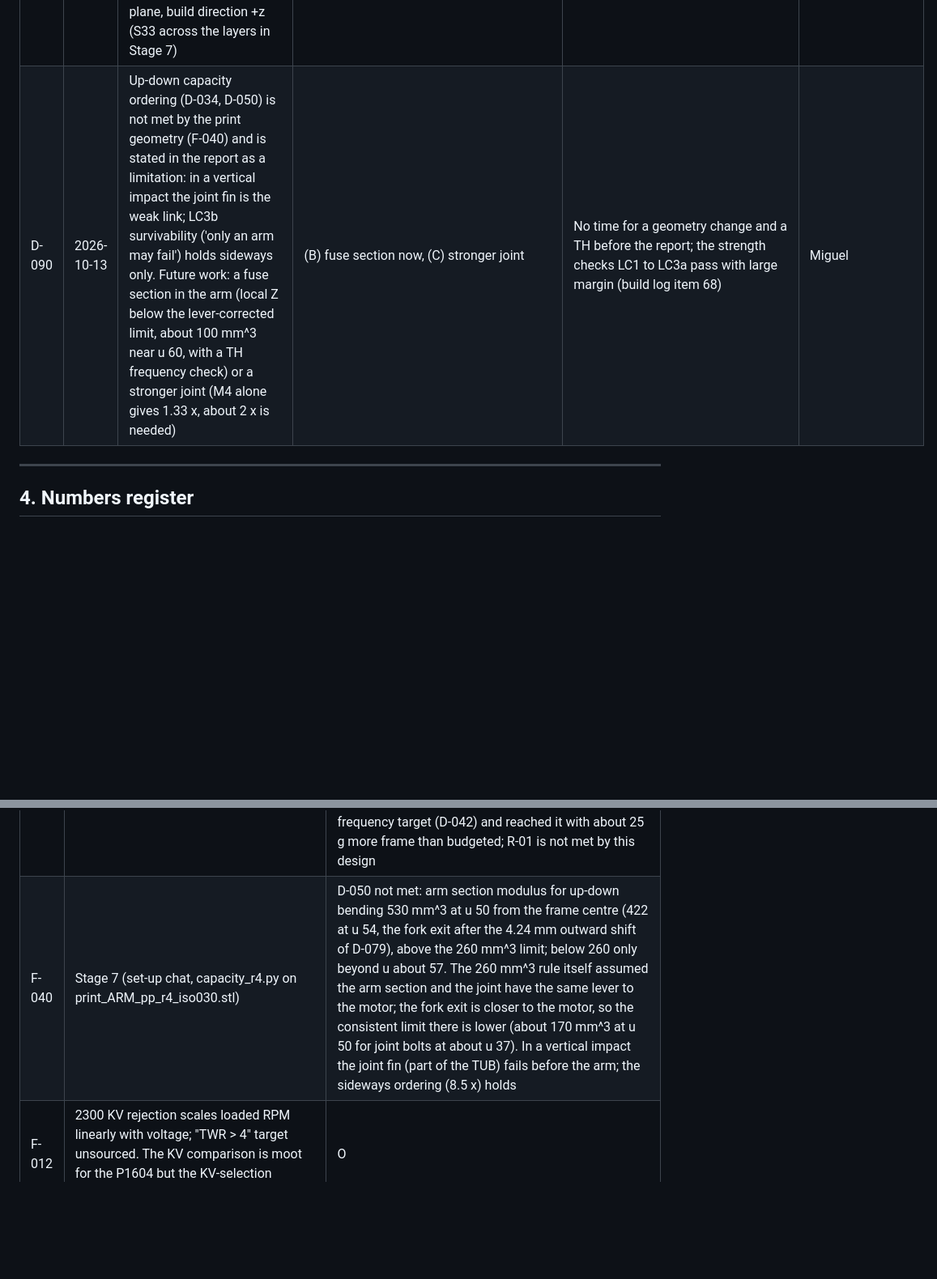
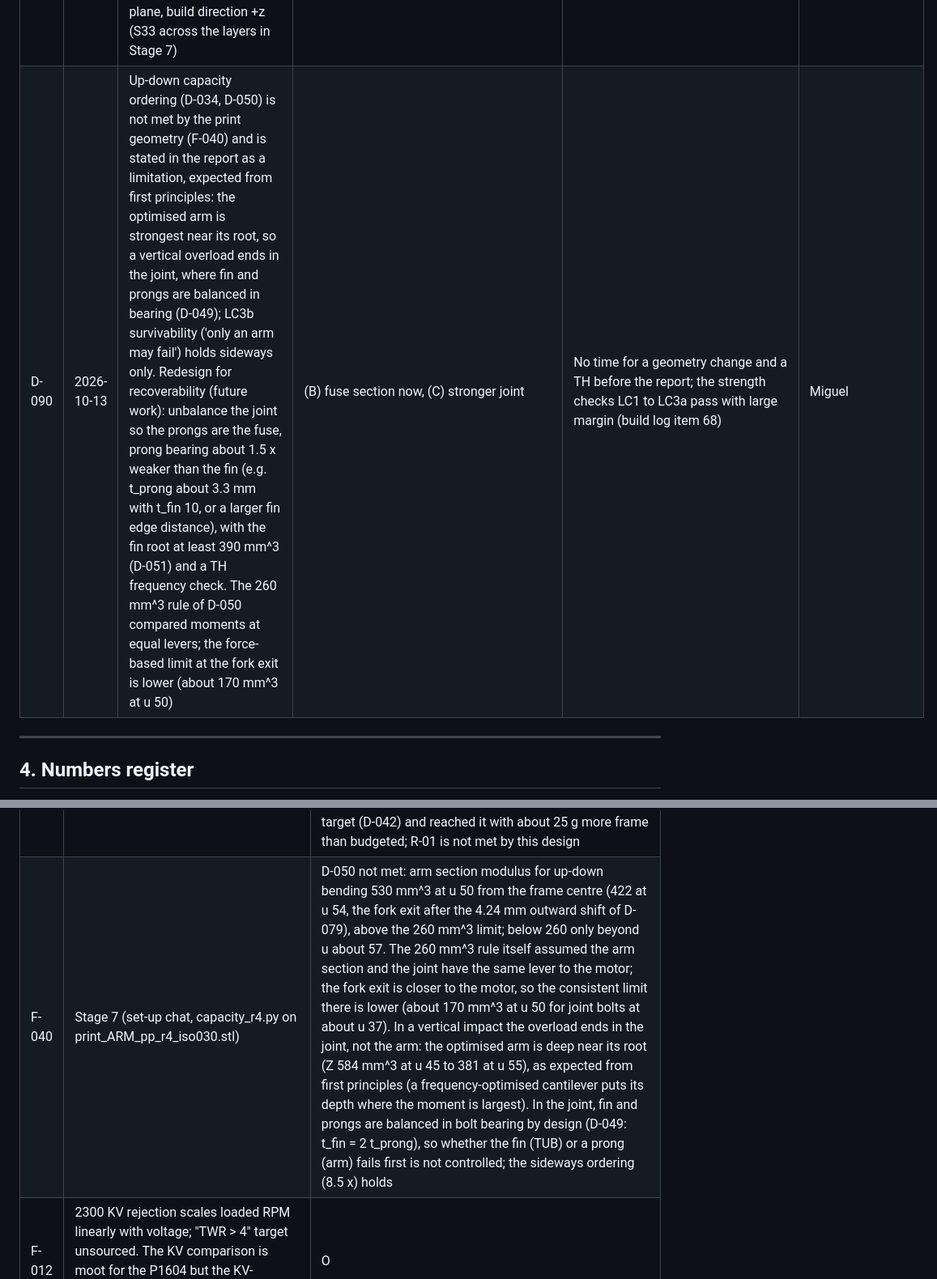
Before and after one commit to migueldiaslima/drone-revB, a Markdown page: docs/journal_quadcopter.md, 2 parts joined by grey strips. Shown at 81% size. Rendered like a GitHub page; blank space fills up the shorter version.

Commit message:
F-040, D-090: joint outcome expected from first principles; prong fuse as the redesign
Co-Authored-By: Claude Opus 5.5 <noreply@anthropic.com>
Claude-Session: https://claude.ai/code/session_01UiAjPizYnRHcGHe8vGysaV

```diff
--- a/docs/journal_quadcopter.md
+++ b/docs/journal_quadcopter.md
@@ -331,7 +331,7 @@ Bambu Lab P1S. Abaqus 2022 (local), Abaqus 2024/2025 (FEUP HPC, batch). Fusion,
 | D-087 | 2026-10-13 | F-038 fix, print geometry of the rev 4 tub: the keel zone behind the rear wall (x -54 to -23, abs(y) <= 9, z 0 to 21.5) is cleaned of all design material and the GPS deck is carried by two fixed parts: (A) twin tapered keels hanging from the deck underside, plan between abs(y) 4.6 and the deck edge (9) or the prop sweep + 3 mm, flaring into the rear wall, depth z_bot = 21.5 - 11.5 (0.6 t + 0.4 t^2), t = (x + 50) / 28, from x -46; (B) a 2 mm web under the antenna sleeve (y 2.5 to 4.5) from x -36.9 to the wall, its lower edge one straight line (Miguel) from 1 mm below the sleeve down to the rear wall face at z -2.0, 1 mm above the K11 motor-lead opening (z -8 to -3). Exact solids differ from the TH shapes only for printability and mesh quality (D1 to D5 in the keels export note) and hold more material except two pieces thinner than one element. No new H4 | (S) full side webs forced solid, +2.11 g; (L) local iso 0.15; new H4 with the keel as fixed | TH_r4b_cAB passes every requirement (f7 428.4 Hz, LC3a 0.94 x cap) at 1.1 g less than S; L fails (380.6 Hz); B alone does not reach the deck (cB 7.8 Hz) but braces the spine (f12 458.5 to 529.6 Hz). Shapes by Miguel, checked in Fusion (build log item 56) | Miguel (set-up chat and main chat recommend) |
 | D-088 | 2026-10-13 | D-085 extended from connectivity to stiffness: a fixed part that carries a mass or a load gets either a fixed load path to the main structure or a design corridor narrow enough that the optimiser must form a defined member in it; checked after every thresholding by TH (modes and caps), not only by the island check | Connectivity check alone (D-085) | F-038: the GPS deck was connected at iso 0.3 to 0.5 (D-085 met) and still failed TH at 146.8 Hz, because its support in Tosca was a wide grey block (densities below 0.15) that no threshold keeps | Miguel (set-up chat recommendation) |
 | D-089 | 2026-10-13 | Print geometry: (1) iso level 0.3 of H4 rev 4 cycle 28 for all parts (was 0.4), with the exact fixed solids and the keel design cell cleaned (set-up DV-27, replaces the D-087 box, which missed abs(y) 9 to 11 and z -2 to 0); (2) fillet pass B of D-081 item 3 dropped (set-up DV-28); (3) TUB printed floor-down, on the landing face where the FC screws enter: layers in the x-y plane, build direction +z (S33 across the layers in Stage 7) | Iso 0.4 (TUB 45.78 g, frame 85.65 g); fillet pass B | Iso 0.3 thickens thin members (TUB ray below 0.8 mm 0.95 % against 1.02 % at 0.4) for +3.57 g; T-4 on the print geometry passes (N-06-23). Fillet pass B dropped for time; the smoothed iso surface already rounds the members | Miguel |
-| D-090 | 2026-10-13 | Up-down capacity ordering (D-034, D-050) is not met by the print geometry (F-040) and is stated in the report as a limitation: in a vertical impact the joint fin is the weak link; LC3b survivability ('only an arm may fail') holds sideways only. Future work: a fuse section in the arm (local Z below the lever-corrected limit, about 100 mm^3 near u 60, with a TH frequency check) or a stronger joint (M4 alone gives 1.33 x, about 2 x is needed) | (B) fuse section now, (C) stronger joint | No time for a geometry change and a TH before the report; the strength checks LC1 to LC3a pass with large margin (build log item 68) | Miguel |
+| D-090 | 2026-10-13 | Up-down capacity ordering (D-034, D-050) is not met by the print geometry (F-040) and is stated in the report as a limitation, expected from first principles: the optimised arm is strongest near its root, so a vertical overload ends in the joint, where fin and prongs are balanced in bearing (D-049); LC3b survivability ('only an arm may fail') holds sideways only. Redesign for recoverability (future work): unbalance the joint so the prongs are the fuse, prong bearing about 1.5 x weaker than the fin (e.g. t_prong about 3.3 mm with t_fin 10, or a larger fin edge distance), with the fin root at least 390 mm^3 (D-051) and a TH frequency check. The 260 mm^3 rule of D-050 compared moments at equal levers; the force-based limit at the fork exit is lower (about 170 mm^3 at u 50) | (B) fuse section now, (C) stronger joint | No time for a geometry change and a TH before the report; the strength checks LC1 to LC3a pass with large margin (build log item 68) | Miguel |
 
 ---
 
@@ -1173,7 +1173,7 @@ Status: **V** = verified, **C** = corrected (new number referenced), **O** = ope
 | F-037 | Stage 6 (set-up chat F-18), H4 cycle 31, TUB elements only, no tie proximity | Keel lid boss 5 (-30, 0) is an island in the TUB at iso 0.4 (141.4 mm^3 shell, 3.78 mm from the main tub) and joined only by a chain of single elements between 0.3 and 0.4; all tub material behind x -34.5 removed. The boss carried the lid tie, so the lid held it and TH04 (with tie proximity) did not see it; the GPS deck on the lid was cantilevered from the lid | C (D-086) |
 | F-038 | Stage 6 (set-up chat), H4 rev 4 cycle 28 | The fixed GPS deck (RP_GPS 4.23 g) was connected to the tub at every threshold (D-085 met) but its support in Tosca was a wide block of grey keel material, mostly below 0.15 density, that carried it at 461.7 Hz in the optimiser and vanished at any threshold from 0.3 to 0.5; thresholded, the deck hung on two thin front straps (TH 146.8 Hz). The connectivity check measures topology, not stiffness | C (D-087, D-088) |
 | F-039 | Stage 6 close (own work) | Mass: the print set frame is 89.22 g (N-06-23) against the frame budget of 61.4 g (D-014, R-01). With the point masses of the model (199.58 g: battery, FC lump with hardware, GPS, antenna, motors, joint hardware) the take-off mass is about 289 g against R-01 < 250 g. The optimiser minimised volume under the 417 Hz frequency target (D-042) and reached it with about 25 g more frame than budgeted; R-01 is not met by this design | O (report: R-01 not met, trade-off frequency target against mass; future work) |
-| F-040 | Stage 7 (set-up chat, capacity_r4.py on print_ARM_pp_r4_iso030.stl) | D-050 not met: arm section modulus for up-down bending 530 mm^3 at u 50 from the frame centre (422 at u 54, the fork exit after the 4.24 mm outward shift of D-079), above the 260 mm^3 limit; below 260 only beyond u about 57. The 260 mm^3 rule itself assumed the arm section and the joint have the same lever to the motor; the fork exit is closer to the motor, so the consistent limit there is lower (about 170 mm^3 at u 50 for joint bolts at about u 37). In a vertical impact the joint fin (part of the TUB) fails before the arm; the sideways ordering (8.5 x) holds | O (D-090: stated as a limitation) |
+| F-040 | Stage 7 (set-up chat, capacity_r4.py on print_ARM_pp_r4_iso030.stl) | D-050 not met: arm section modulus for up-down bending 530 mm^3 at u 50 from the frame centre (422 at u 54, the fork exit after the 4.24 mm outward shift of D-079), above the 260 mm^3 limit; below 260 only beyond u about 57. The 260 mm^3 rule itself assumed the arm section and the joint have the same lever to the motor; the fork exit is closer to the motor, so the consistent limit there is lower (about 170 mm^3 at u 50 for joint bolts at about u 37). In a vertical impact the overload ends in the joint, not the arm: the optimised arm is deep near its root (Z 584 mm^3 at u 45 to 381 at u 55), as expected from first principles (a frequency-optimised cantilever puts its depth where the moment is largest). In the joint, fin and prongs are balanced in bolt bearing by design (D-049: t_fin = 2 t_prong), so whether the fin (TUB) or a prong (arm) fails first is not controlled; the sideways ordering (8.5 x) holds | O (D-090: stated as a limitation, prong fuse as the redesign) |
 | F-012 | 2300 KV rejection scales loaded RPM linearly with voltage; "TWR > 4" target unsourced. The KV comparison is moot for the P1604 but the KV-selection reasoning is rewritten in Stage 2 | O |
 | F-013 | Theory to correct or remove: lower KV draws less current for the same load; TCXO "mechanically regulates" temperature; low pitch "ensures laminar flow"; PWM "maintains magnetic saturation", 4500 KV "exceeds saturation"; torque ~ r^2 as a law (first-order only: T ~ r^2 L at constant airgap shear stress) | O, Stage 2 |
 | F-018 | Throttle % is bench-specific: 20 % = 10500 RPM on the old table and 17311 RPM on the P1604 table. Throttle percentages cannot be carried between data sets | V, A-006 |
```
